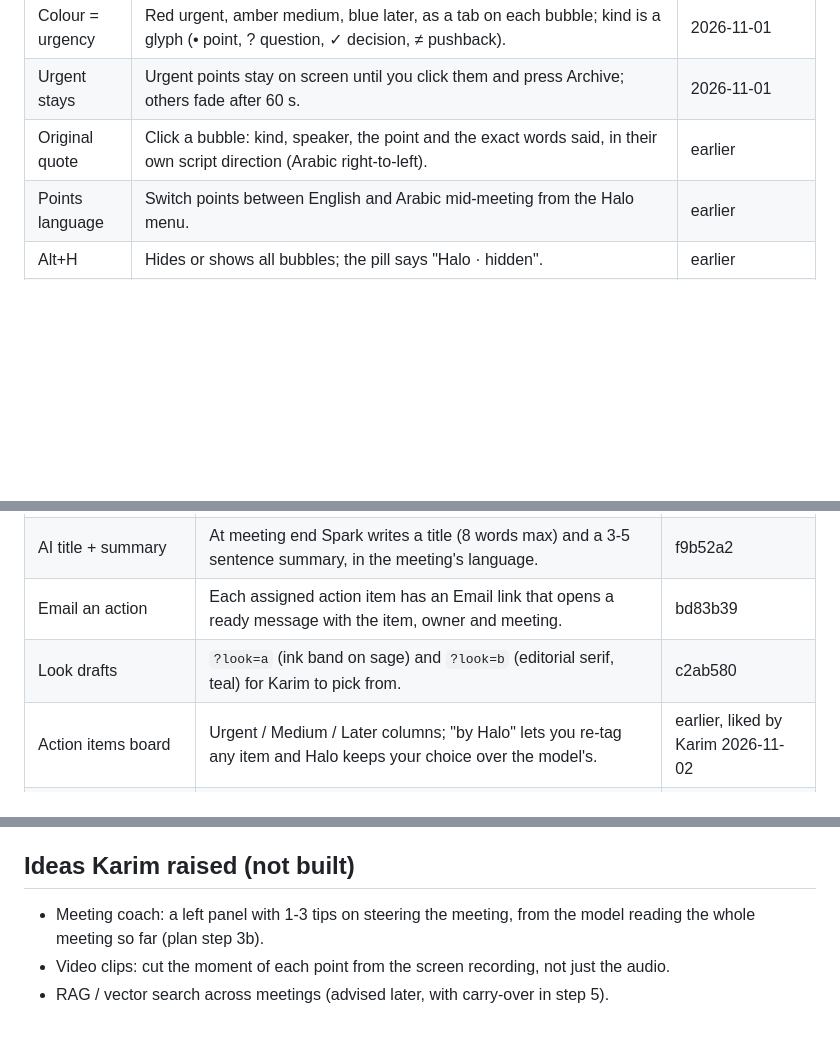
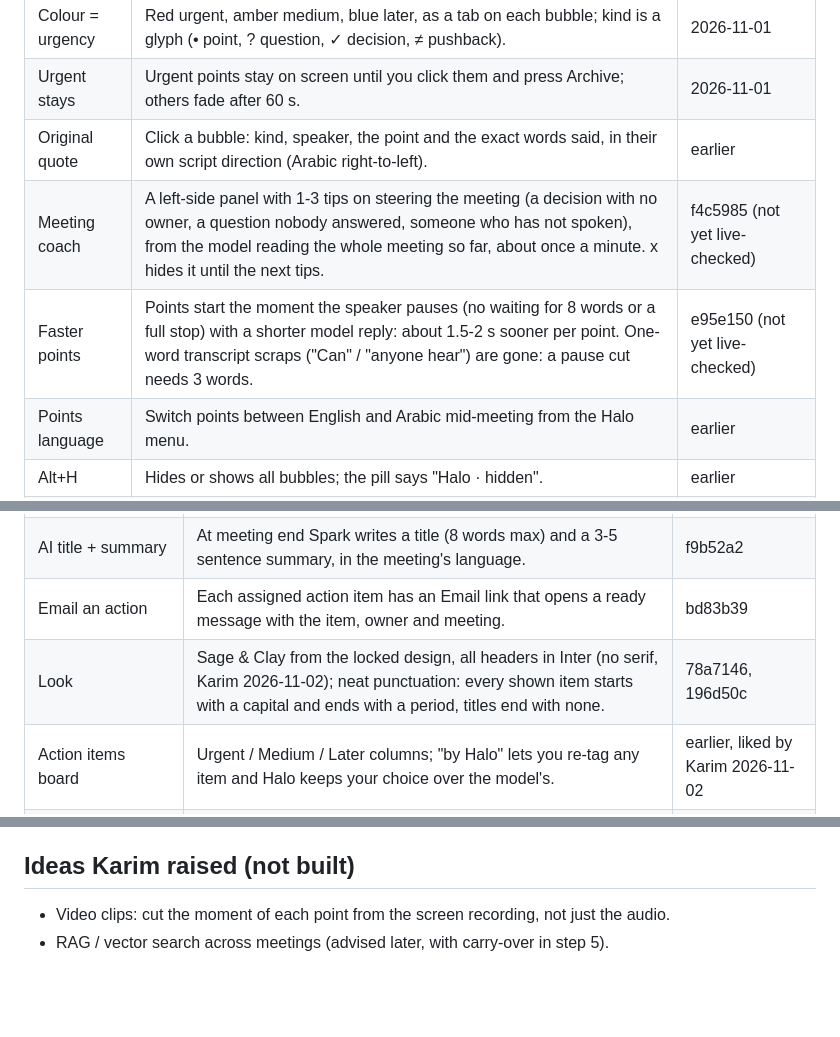
Before and after one commit to xKarimAm/halo, a Markdown page: docs/demo/feature-log.md, 3 parts joined by grey strips. Rendered like a GitHub page; blank space fills up the shorter version.

Commit message:
docs(demo): log faster points, meeting coach and the notes look
Co-Authored-By: Claude Opus 5.5 <noreply@anthropic.com>
Claude-Session: https://claude.ai/code/session_01EaHqqAQPPqSXkuv9qin3LW

```diff
--- a/docs/demo/feature-log.md
+++ b/docs/demo/feature-log.md
@@ -13,6 +13,8 @@ Every feature and small detail, newest first. Karim asked for this on 2026-11-02
 | Colour = urgency | Red urgent, amber medium, blue later, as a tab on each bubble; kind is a glyph (• point, ? question, ✓ decision, ≠ pushback). | 2026-11-01 |
 | Urgent stays | Urgent points stay on screen until you click them and press Archive; others fade after 60 s. | 2026-11-01 |
 | Original quote | Click a bubble: kind, speaker, the point and the exact words said, in their own script direction (Arabic right-to-left). | earlier |
+| Meeting coach | A left-side panel with 1-3 tips on steering the meeting (a decision with no owner, a question nobody answered, someone who has not spoken), from the model reading the whole meeting so far, about once a minute. x hides it until the next tips. | f4c5985 (not yet live-checked) |
+| Faster points | Points start the moment the speaker pauses (no waiting for 8 words or a full stop) with a shorter model reply: about 1.5-2 s sooner per point. One-word transcript scraps ("Can" / "anyone hear") are gone: a pause cut needs 3 words. | e95e150 (not yet live-checked) |
 | Points language | Switch points between English and Arabic mid-meeting from the Halo menu. | earlier |
 | Alt+H | Hides or shows all bubbles; the pill says "Halo · hidden". | earlier |
 | Notes toast | "Meeting notes are ready" with a link when the meeting ends. | earlier |
@@ -34,7 +36,7 @@ Every feature and small detail, newest first. Karim asked for this on 2026-11-02
 | Folders | "Create folder" from the preview, move meetings between folders, filter the list by folder. | bd83b39 |
 | AI title + summary | At meeting end Spark writes a title (8 words max) and a 3-5 sentence summary, in the meeting's language. | f9b52a2 |
 | Email an action | Each assigned action item has an Email link that opens a ready message with the item, owner and meeting. | bd83b39 |
-| Look drafts | `?look=a` (ink band on sage) and `?look=b` (editorial serif, teal) for Karim to pick from. | c2ab580 |
+| Look | Sage & Clay from the locked design, all headers in Inter (no serif, Karim 2026-11-02); neat punctuation: every shown item starts with a capital and ends with a period, titles end with none. | 78a7146, 196d50c |
 | Action items board | Urgent / Medium / Later columns; "by Halo" lets you re-tag any item and Halo keeps your choice over the model's. | earlier, liked by Karim 2026-11-02 |
 | Points, questions, decisions, pushbacks | Filter chips with counts; each item links to its transcript line. | earlier |
 | Recording + play buttons | Each item's play button jumps to that moment in the meeting recording (tab + your mic mixed). | f572d24 (built, not yet live-checked) |
@@ -49,6 +51,5 @@ Every feature and small detail, newest first. Karim asked for this on 2026-11-02
 
 ## Ideas Karim raised (not built)
 
-- Meeting coach: a left panel with 1-3 tips on steering the meeting, from the model reading the whole meeting so far (plan step 3b).
 - Video clips: cut the moment of each point from the screen recording, not just the audio.
 - RAG / vector search across meetings (advised later, with carry-over in step 5).
```
